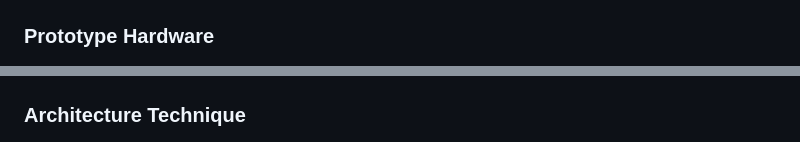
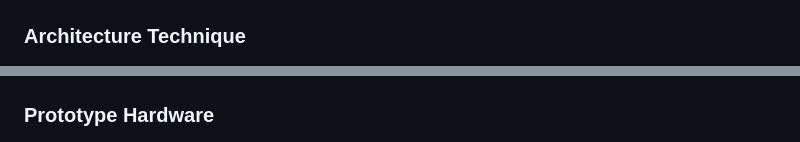
Before and after one commit to tomhyg/BABYCAM, a Markdown page: README.md, 2 parts joined by grey strips. Drawn GitHub-style.

```diff
--- a/README.md
+++ b/README.md
@@ -107,10 +107,10 @@ Un système de surveillance intelligent pour parents, combinant :
 ### Application Mobile
 ![App Demo](https://raw.githubusercontent.com/tomhyg/BABYCAM/main/images/APP.png)
 
-### Prototype Hardware
+### Architecture Technique
 ![Hardware Prototype](https://raw.githubusercontent.com/tomhyg/BABYCAM/main/images/Architecture.png)
 
-### Architecture Technique
+### Prototype Hardware
 ![Technical Architecture](https://raw.githubusercontent.com/tomhyg/BABYCAM/main/images/CameraIRCUTFILTER.png)
 
 ---
```
